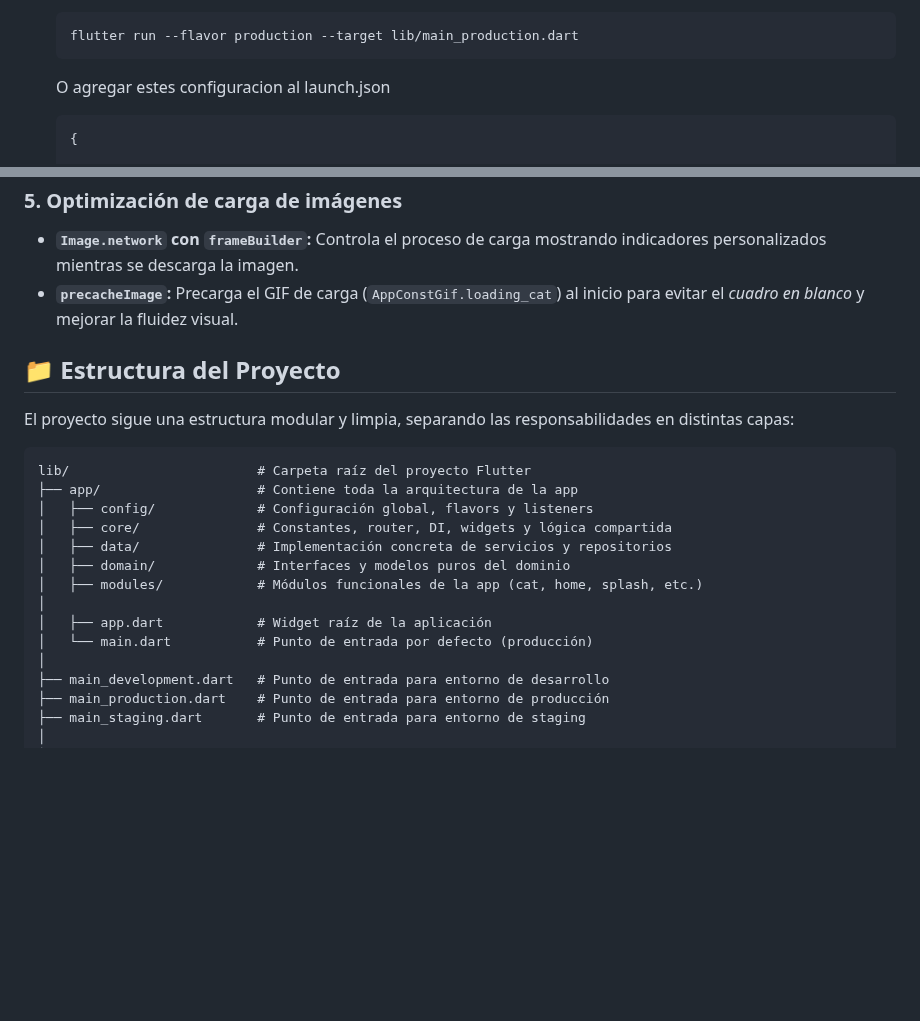
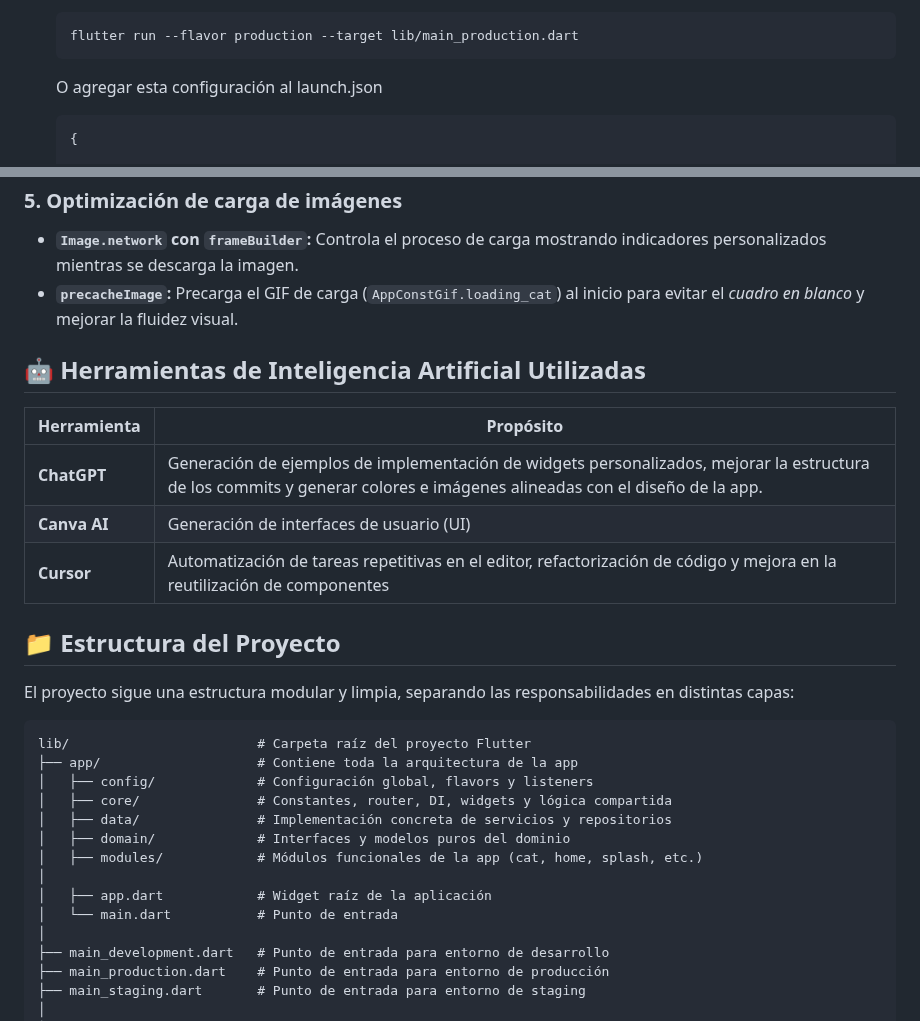
Before and after one commit to abialex/flutter_mobile_challenge_pragma, a Markdown page: README.md, 2 parts joined by grey strips. GitHub-like rendering; blank space fills up the shorter version.

Commit message:
docs(readme): update readme final

````diff
--- a/README.md
+++ b/README.md
@@ -69,7 +69,7 @@ Sigue estos pasos para poner en marcha el proyecto en tu entorno local:
     flutter run --flavor production --target lib/main_production.dart
     ```
 
-    O agregar estes configuracion al launch.json
+    O agregar esta configuración al launch.json
 
     ```bash
     {
@@ -135,6 +135,14 @@ Sigue estos pasos para poner en marcha el proyecto en tu entorno local:
 - **`Image.network` con `frameBuilder`:** Controla el proceso de carga mostrando indicadores personalizados mientras se descarga la imagen.
 - **`precacheImage`:** Precarga el GIF de carga (`AppConstGif.loading_cat`) al inicio para evitar el _cuadro en blanco_ y mejorar la fluidez visual.
 
+## 🤖 Herramientas de Inteligencia Artificial Utilizadas
+
+| Herramienta  | Propósito                                                                                                                                                                |
+| ------------ | ------------------------------------------------------------------------------------------------------------------------------------------------------------------------ |
+| **ChatGPT**  | Generación de ejemplos de implementación de widgets personalizados, mejorar la estructura de los commits y generar colores e imágenes alineadas con el diseño de la app. |
+| **Canva AI** | Generación de interfaces de usuario (UI)                                                                                                                                 |
+| **Cursor**   | Automatización de tareas repetitivas en el editor, refactorización de código y mejora en la reutilización de componentes                                                 |
+
 ## 📁 Estructura del Proyecto
 
 El proyecto sigue una estructura modular y limpia, separando las responsabilidades en distintas capas:
@@ -149,7 +157,7 @@ lib/                        # Carpeta raíz del proyecto Flutter
 │   ├── modules/            # Módulos funcionales de la app (cat, home, splash, etc.)
 │
 │   ├── app.dart            # Widget raíz de la aplicación
-│   └── main.dart           # Punto de entrada por defecto (producción)
+│   └── main.dart           # Punto de entrada
 │
 ├── main_development.dart   # Punto de entrada para entorno de desarrollo
 ├── main_production.dart    # Punto de entrada para entorno de producción
````
Also changed, not shown: other parts of README.md (+1 -1 lines).
